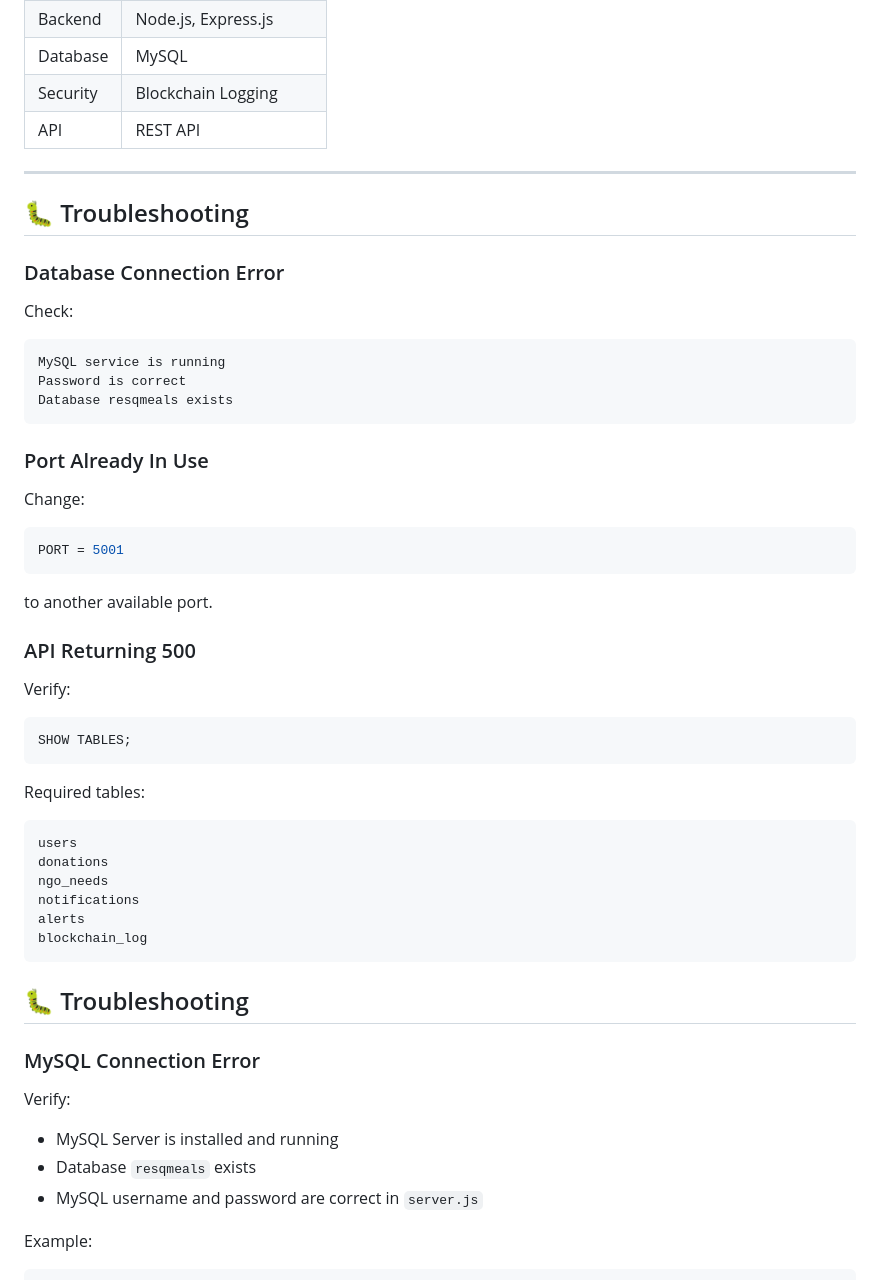
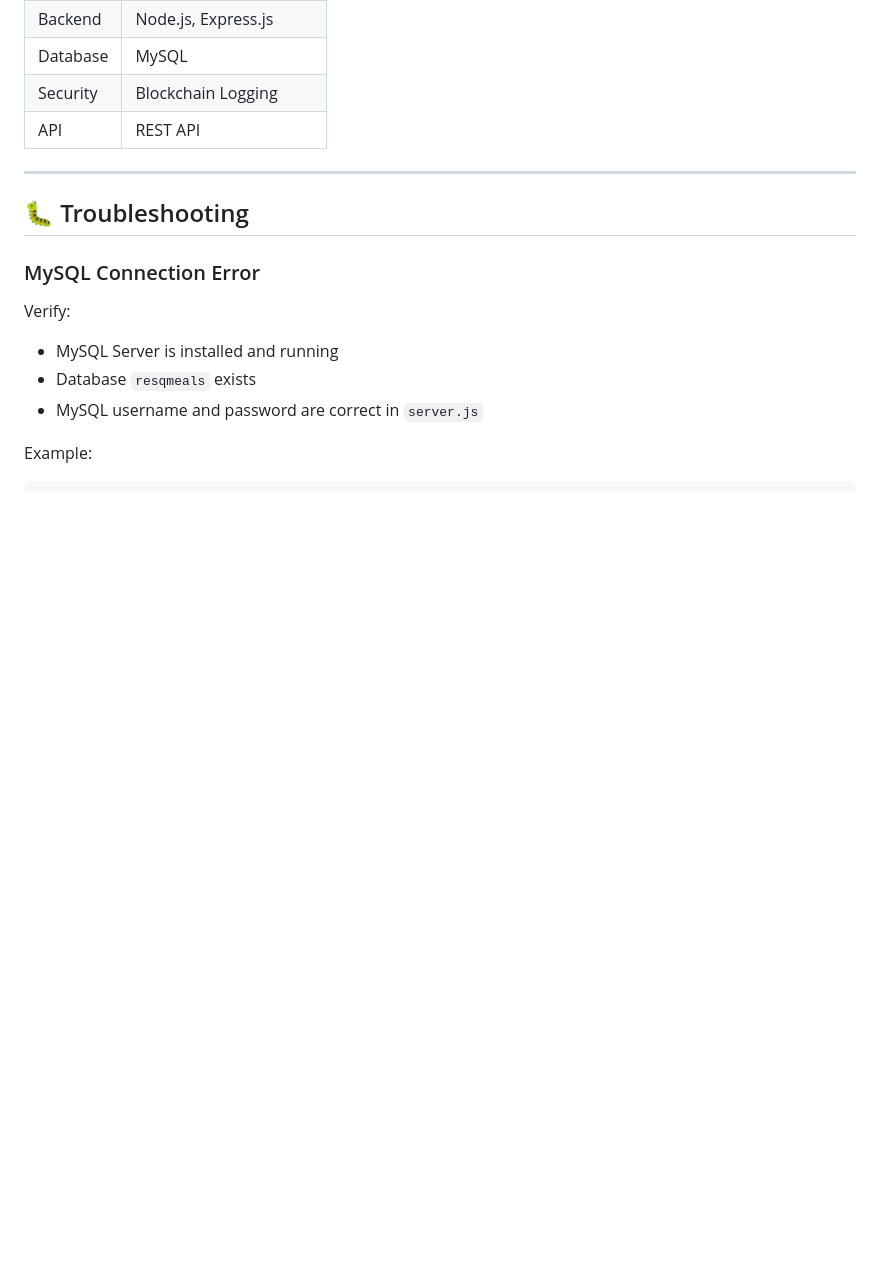
Before and after one commit to mr-deepak11/resqmeals, a Markdown page: README.md, the part around the change. Drawn GitHub-style; blank space fills up the shorter version.

Commit message:
Revise troubleshooting section in README.md
Removed outdated troubleshooting sections and updated MySQL connection error details.

````diff
--- a/README.md
+++ b/README.md
@@ -210,46 +210,7 @@ Verification & Logging
 
 ---
 
-## 🐛 Troubleshooting
 
-### Database Connection Error
-
-Check:
-
-```text
-MySQL service is running
-Password is correct
-Database resqmeals exists
-```
-
-### Port Already In Use
-
-Change:
-
-```javascript
-PORT = 5001
-```
-
-to another available port.
-
-### API Returning 500
-
-Verify:
-
-```sql
-SHOW TABLES;
-```
-
-Required tables:
-
-```text
-users
-donations
-ngo_needs
-notifications
-alerts
-blockchain_log
-```
 ## 🐛 Troubleshooting
 
 ### MySQL Connection Error
````
